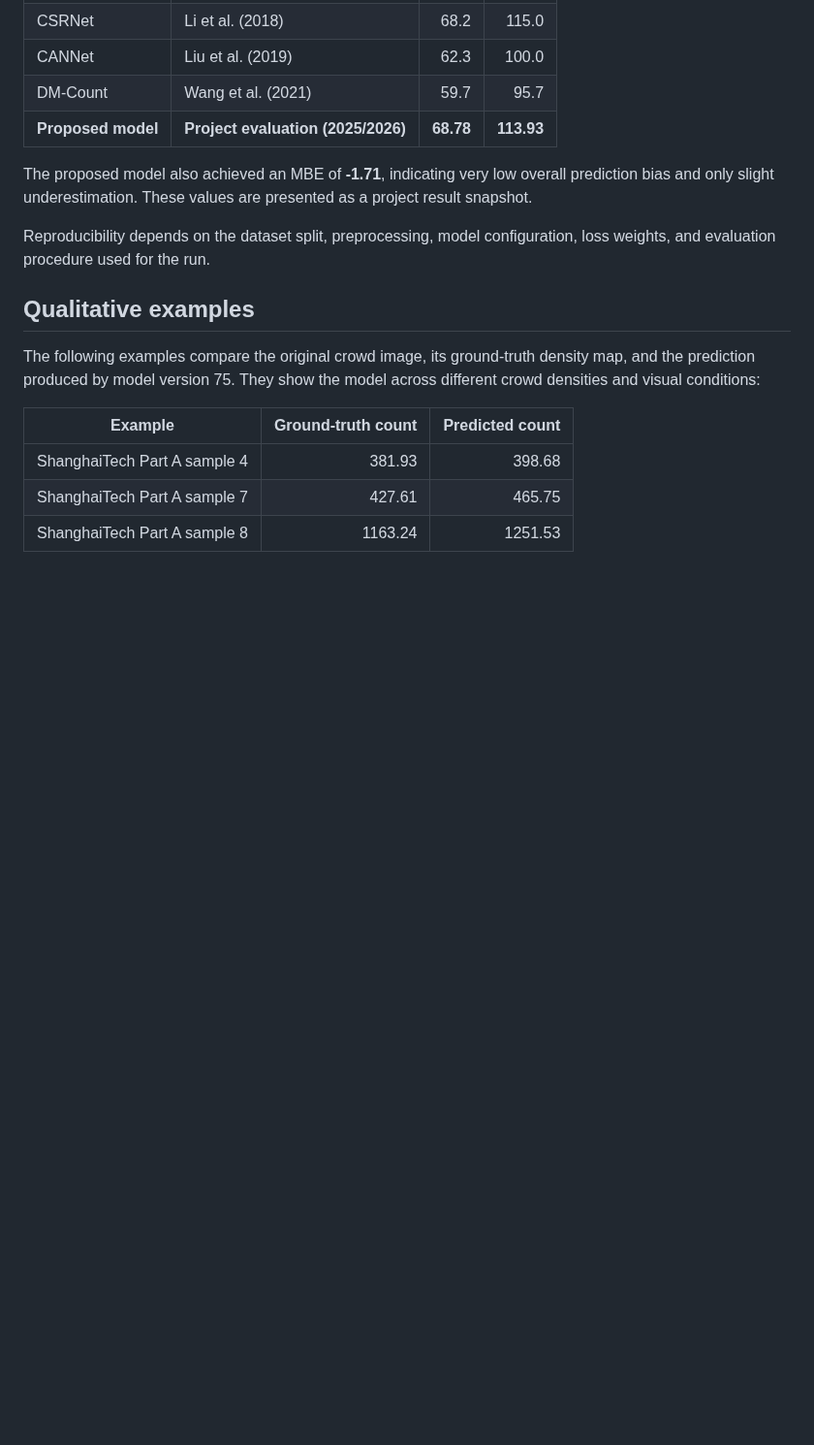
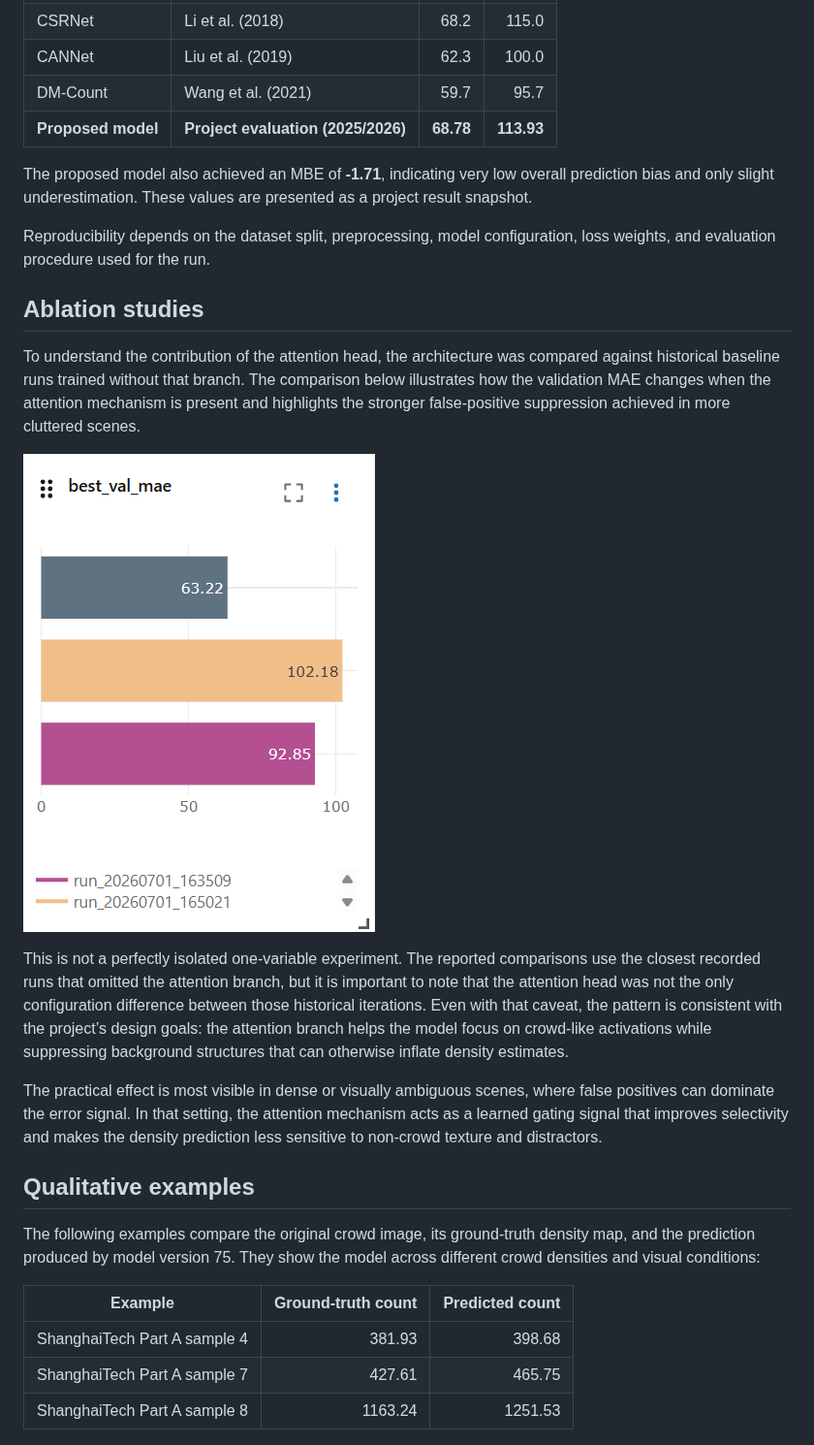
Before and after one commit to Karam-Antar/crowd_counting, a Markdown page: docs/README.md, the part around the change. Shown at 97% size. GitHub-like rendering; pictures changed too: docs/06-assets/screenshots/ablation_studies.png (added); blank space fills up the shorter version.

Commit message:
Add ablation studies section to README.md and include comparison image

```diff
--- a/docs/README.md
+++ b/docs/README.md
@@ -80,6 +80,16 @@ The proposed model also achieved an MBE of **-1.71**, indicating very low overal
 
 Reproducibility depends on the dataset split, preprocessing, model configuration, loss weights, and evaluation procedure used for the run.
 
+## Ablation studies
+
+To understand the contribution of the attention head, the architecture was compared against historical baseline runs trained without that branch. The comparison below illustrates how the validation MAE changes when the attention mechanism is present and highlights the stronger false-positive suppression achieved in more cluttered scenes.
+
+![Ablation study comparing validation MAE and false-positive suppression with and without the attention head](06-assets/screenshots/ablation_studies.png)
+
+This is not a perfectly isolated one-variable experiment. The reported comparisons use the closest recorded runs that omitted the attention branch, but it is important to note that the attention head was not the only configuration difference between those historical iterations. Even with that caveat, the pattern is consistent with the project’s design goals: the attention branch helps the model focus on crowd-like activations while suppressing background structures that can otherwise inflate density estimates.
+
+The practical effect is most visible in dense or visually ambiguous scenes, where false positives can dominate the error signal. In that setting, the attention mechanism acts as a learned gating signal that improves selectivity and makes the density prediction less sensitive to non-crowd texture and distractors.
+
 ## Qualitative examples
 
 The following examples compare the original crowd image, its ground-truth density map, and the prediction produced by model version 75. They show the model across different crowd densities and visual conditions:
```
